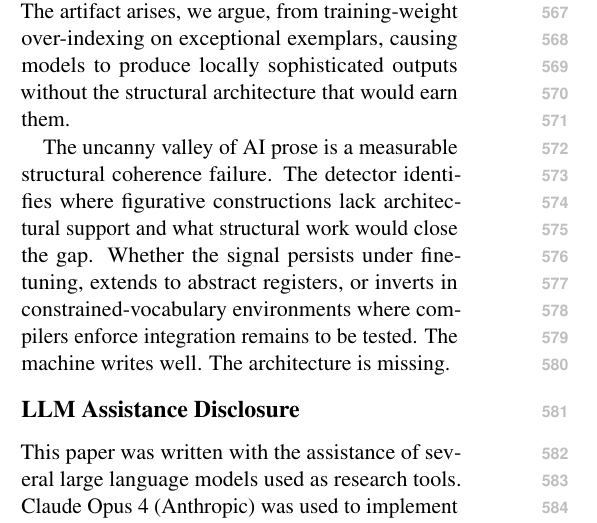
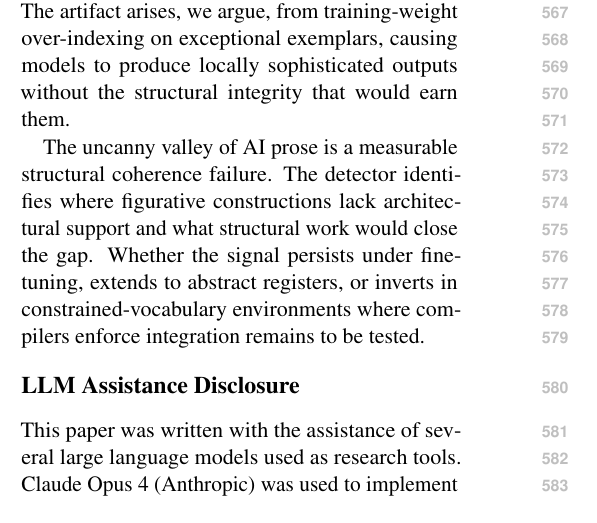
Before and after one commit to raeq/latent-semantic-recruitment, a LaTeX paper (tacl_submission/orphaned_sophistication.tex): part of one column of page 7 of 8, cut so that both start at the same text. Compiled offline with pdfLaTeX.

Commit message:
Conclusion: 'structural integrity', cut closing tagline

```diff
--- a/tacl_submission/orphaned_sophistication.tex
+++ b/tacl_submission/orphaned_sophistication.tex
@@ -338,9 +338,9 @@ The mapping is exact: a high-affinity binding moiety without metabolic stability
 
 \section{Conclusion}
 
-We have identified and formalized a novel artifact of autoregressive language generation: orphaned sophistication. In pooled analysis across three independent model families, our experiments provide statistically significant evidence for the artifact (Fisher's $p = 0.006$, Cohen's $h = 0.71$, $n = 125$). The artifact arises, we argue, from training-weight over-indexing on exceptional exemplars, causing models to produce locally sophisticated outputs without the structural architecture that would earn them.
+We have identified and formalized a novel artifact of autoregressive language generation: orphaned sophistication. In pooled analysis across three independent model families, our experiments provide statistically significant evidence for the artifact (Fisher's $p = 0.006$, Cohen's $h = 0.71$, $n = 125$). The artifact arises, we argue, from training-weight over-indexing on exceptional exemplars, causing models to produce locally sophisticated outputs without the structural integrity that would earn them.
 
-The uncanny valley of AI prose is a measurable structural coherence failure. The detector identifies where figurative constructions lack architectural support and what structural work would close the gap. Whether the signal persists under fine-tuning, extends to abstract registers, or inverts in constrained-vocabulary environments where compilers enforce integration remains to be tested. The machine writes well. The architecture is missing.
+The uncanny valley of AI prose is a measurable structural coherence failure. The detector identifies where figurative constructions lack architectural support and what structural work would close the gap. Whether the signal persists under fine-tuning, extends to abstract registers, or inverts in constrained-vocabulary environments where compilers enforce integration remains to be tested.
 
 \section*{LLM Assistance Disclosure}
 
```
Also changed, not shown: paper/Quinn_Claude_Orphaned_Sophistication_2026_v4.md (+1 -3 lines), tacl_submission/orphaned_sophistication_preprint.tex (+2 -2 lines), tacl_submission/Quinn_Orphaned_Sophistication_2026_preprint.pdf, tacl_submission/orphaned_sophistication.pdf, tacl_submission/orphaned_sophistication_preprint.pdf.
